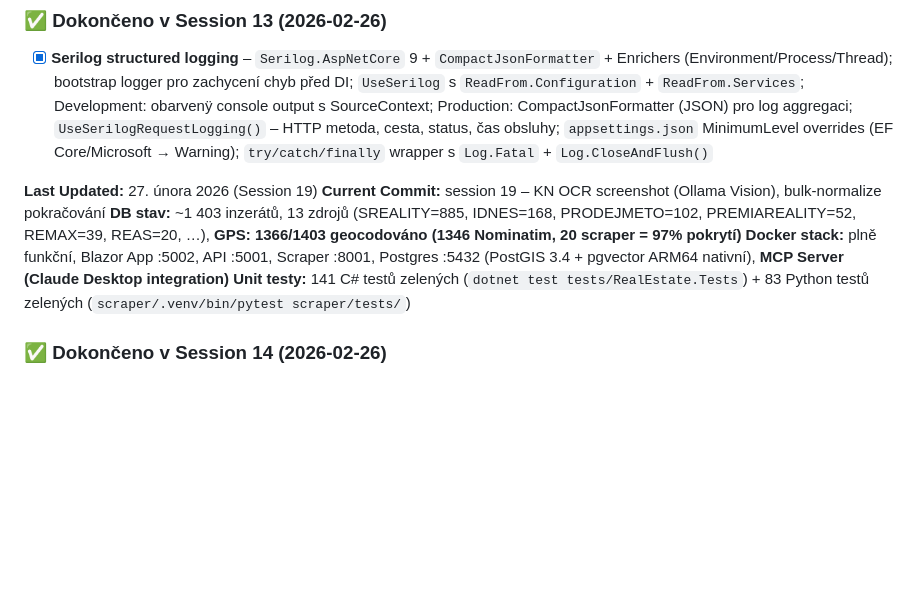
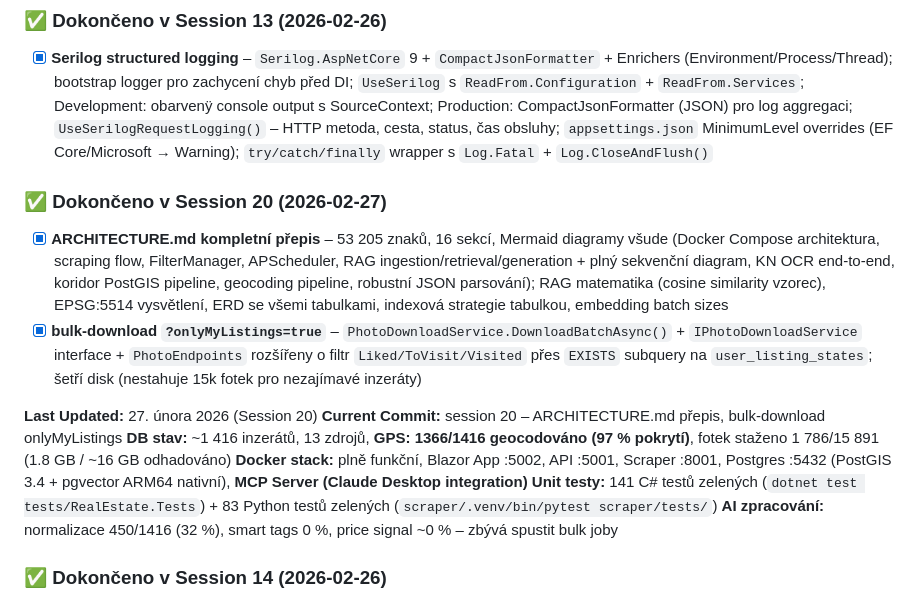
Before and after one commit to cybersmurf/RealEstateAggregator, a Markdown page: .github/copilot-instructions.md, the part around the change. Rendered like a GitHub page; blank space fills up the shorter version.

Commit message:
session 20 close – ARCHITECTURE.md přepis, bulk-download onlyMyListings, session notes

```diff
--- a/.github/copilot-instructions.md
+++ b/.github/copilot-instructions.md
@@ -718,11 +718,16 @@ Include upsert to database via get_db_manager().
 ### ✅ Dokončeno v Session 13 (2026-02-26)
 - [x] **Serilog structured logging** – `Serilog.AspNetCore` 9 + `CompactJsonFormatter` + Enrichers (Environment/Process/Thread); bootstrap logger pro zachycení chyb před DI; `UseSerilog` s `ReadFrom.Configuration` + `ReadFrom.Services`; Development: obarvenÿ console output s SourceContext; Production: CompactJsonFormatter (JSON) pro log aggregaci; `UseSerilogRequestLogging()` – HTTP metoda, cesta, status, čas obsluhy; `appsettings.json` MinimumLevel overrides (EF Core/Microsoft → Warning); `try/catch/finally` wrapper s `Log.Fatal` + `Log.CloseAndFlush()`
 
-**Last Updated:** 27. února 2026 (Session 19)
-**Current Commit:** session 19 – KN OCR screenshot (Ollama Vision), bulk-normalize pokračování
-**DB stav:** ~1 403 inzerátů, 13 zdrojů (SREALITY=885, IDNES=168, PRODEJMETO=102, PREMIAREALITY=52, REMAX=39, REAS=20, …), **GPS: 1366/1403 geocodováno (1346 Nominatim, 20 scraper = 97% pokrytí)**
+### ✅ Dokončeno v Session 20 (2026-02-27)
+- [x] **ARCHITECTURE.md kompletní přepis** – 53 205 znaků, 16 sekcí, Mermaid diagramy všude (Docker Compose architektura, scraping flow, FilterManager, APScheduler, RAG ingestion/retrieval/generation + plný sekvenční diagram, KN OCR end-to-end, koridor PostGIS pipeline, geocoding pipeline, robustní JSON parsování); RAG matematika (cosine similarity vzorec), EPSG:5514 vysvětlení, ERD se všemi tabulkami, indexová strategie tabulkou, embedding batch sizes
+- [x] **bulk-download `?onlyMyListings=true`** – `PhotoDownloadService.DownloadBatchAsync()` + `IPhotoDownloadService` interface + `PhotoEndpoints` rozšířeny o filtr `Liked/ToVisit/Visited` přes `EXISTS` subquery na `user_listing_states`; šetří disk (nestahuje 15k fotek pro nezajímavé inzeráty)
+
+**Last Updated:** 27. února 2026 (Session 20)
+**Current Commit:** session 20 – ARCHITECTURE.md přepis, bulk-download onlyMyListings
+**DB stav:** ~1 416 inzerátů, 13 zdrojů, **GPS: 1366/1416 geocodováno (97 % pokrytí)**, fotek staženo 1 786/15 891 (1.8 GB / ~16 GB odhadováno)
 **Docker stack:** plně funkční, Blazor App :5002, API :5001, Scraper :8001, Postgres :5432 (PostGIS 3.4 + pgvector ARM64 nativní), **MCP Server (Claude Desktop integration)**
 **Unit testy:** 141 C# testů zelených (`dotnet test tests/RealEstate.Tests`) + 83 Python testů zelených (`scraper/.venv/bin/pytest scraper/tests/`)
+**AI zpracování:** normalizace 450/1416 (32 %), smart tags 0 %, price signal ~0 % – zbývá spustit bulk joby
 
 ### ✅ Dokončeno v Session 14 (2026-02-26)
 - [x] **MCP Tools vylepšení** – `get_listing` docstring: zdůrazní workflow (1. load data, 2. read analyses, 3. save new); kompletní popis všech polí (ZÁPIS Z PROHLÍDKY, Drive URL, fotky); `get_analyses` docstring: zdůrazní že vrací VŠECHNY analýzy v historii (plný obsah bez zkrácení); `save_analysis` docstring: workflow uložení + auto `source="claude"`; zvýšen upload limit na 150 fotek (Kestrel 1GB, FormOptions 1GB, MudFileUpload MaximumFileCount=150); local inspection photo storage + API endpoint `GET /api/listings/{id}/inspection-photos`; `ListingDetailDto`: přidány `DriveFolderUrl`, `DriveInspectionFolderUrl`, `HasOneDriveExport`; Google Drive MCP credentials setup (`~/.gdrive-server-credentials.json`)
```
